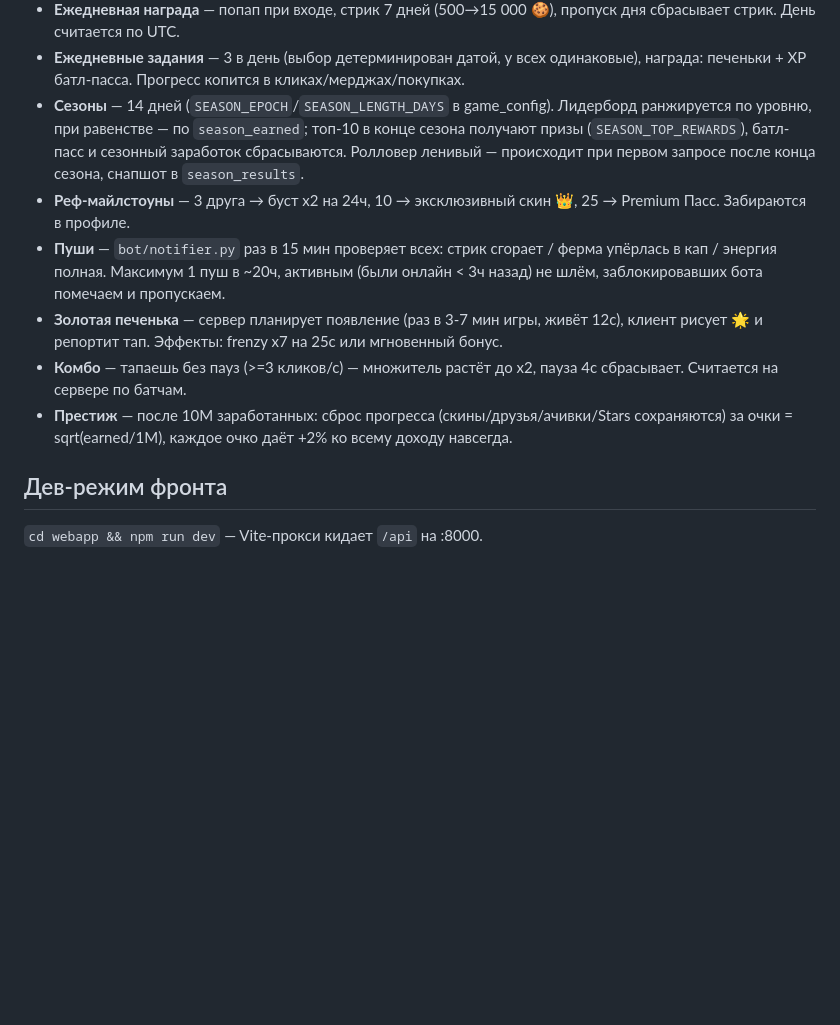
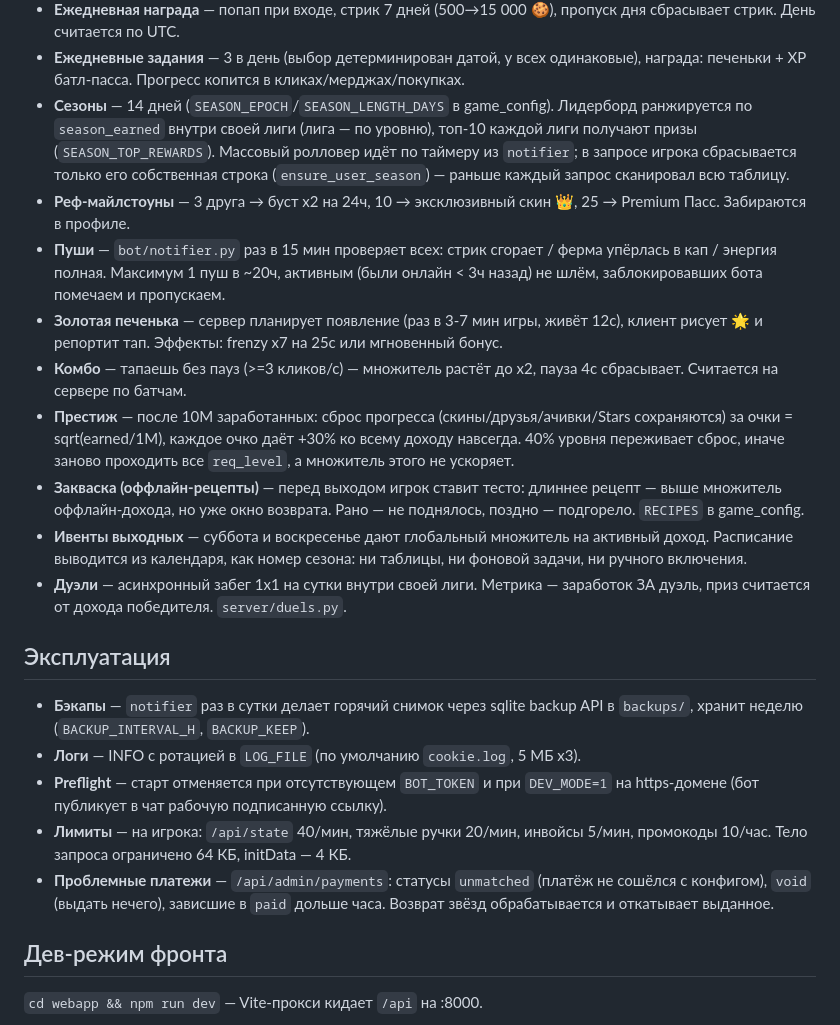
Before and after one commit to Thekeq/cookie, a Markdown page: README.md, the part around the change. GitHub-like rendering; blank space fills up the shorter version.

Commit message:
Document the new mechanics and the ops surface in the README
Recipes, weekend events and duels were undocumented, and the README
still described the old season rollover and the +2% prestige. Adds an
operations section: backups, logging, preflight, rate limits and where
to find payments that need a human.

Co-Authored-By: Claude <noreply@anthropic.com>

```diff
--- a/README.md
+++ b/README.md
@@ -60,10 +60,10 @@ main.py               # бот (polling) + API (uvicorn) + notifier одним
 - **Ежедневные задания** — 3 в день (выбор детерминирован датой, у всех одинаковые),
   награда: печеньки + XP батл-пасса. Прогресс копится в кликах/мерджах/покупках.
 - **Сезоны** — 14 дней (`SEASON_EPOCH`/`SEASON_LENGTH_DAYS` в game_config).
-  Лидерборд ранжируется по уровню, при равенстве — по `season_earned`;
-  топ-10 в конце сезона получают призы
-  (`SEASON_TOP_REWARDS`), батл-пасс и сезонный заработок сбрасываются. Ролловер
-  ленивый — происходит при первом запросе после конца сезона, снапшот в `season_results`.
+  Лидерборд ранжируется по `season_earned` внутри своей лиги (лига — по уровню),
+  топ-10 каждой лиги получают призы (`SEASON_TOP_REWARDS`). Массовый ролловер идёт
+  по таймеру из `notifier`; в запросе игрока сбрасывается только его собственная
+  строка (`ensure_user_season`) — раньше каждый запрос сканировал всю таблицу.
 - **Реф-майлстоуны** — 3 друга → буст x2 на 24ч, 10 → эксклюзивный скин 👑,
   25 → Premium Пасс. Забираются в профиле.
 - **Пуши** — `bot/notifier.py` раз в 15 мин проверяет всех: стрик сгорает / ферма
@@ -74,7 +74,30 @@ main.py               # бот (polling) + API (uvicorn) + notifier одним
 - **Комбо** — тапаешь без пауз (>=3 кликов/с) — множитель растёт до x2,
   пауза 4с сбрасывает. Считается на сервере по батчам.
 - **Престиж** — после 10M заработанных: сброс прогресса (скины/друзья/ачивки/Stars
-  сохраняются) за очки = sqrt(earned/1M), каждое очко даёт +2% ко всему доходу навсегда.
+  сохраняются) за очки = sqrt(earned/1M), каждое очко даёт +30% ко всему доходу
+  навсегда. 40% уровня переживает сброс, иначе заново проходить все `req_level`,
+  а множитель этого не ускоряет.
+- **Закваска (оффлайн-рецепты)** — перед выходом игрок ставит тесто: длиннее
+  рецепт — выше множитель оффлайн-дохода, но уже окно возврата. Рано — не
+  поднялось, поздно — подгорело. `RECIPES` в game_config.
+- **Ивенты выходных** — суббота и воскресенье дают глобальный множитель на
+  активный доход. Расписание выводится из календаря, как номер сезона: ни
+  таблицы, ни фоновой задачи, ни ручного включения.
+- **Дуэли** — асинхронный забег 1x1 на сутки внутри своей лиги. Метрика —
+  заработок ЗА дуэль, приз считается от дохода победителя. `server/duels.py`.
+
+## Эксплуатация
+
+- **Бэкапы** — `notifier` раз в сутки делает горячий снимок через sqlite backup
+  API в `backups/`, хранит неделю (`BACKUP_INTERVAL_H`, `BACKUP_KEEP`).
+- **Логи** — INFO с ротацией в `LOG_FILE` (по умолчанию `cookie.log`, 5 МБ x3).
+- **Preflight** — старт отменяется при отсутствующем `BOT_TOKEN` и при
+  `DEV_MODE=1` на https-домене (бот публикует в чат рабочую подписанную ссылку).
+- **Лимиты** — на игрока: `/api/state` 40/мин, тяжёлые ручки 20/мин, инвойсы
+  5/мин, промокоды 10/час. Тело запроса ограничено 64 КБ, initData — 4 КБ.
+- **Проблемные платежи** — `/api/admin/payments`: статусы `unmatched` (платёж не
+  сошёлся с конфигом), `void` (выдать нечего), зависшие в `paid` дольше часа.
+  Возврат звёзд обрабатывается и откатывает выданное.
 
 ## Дев-режим фронта
 
```
